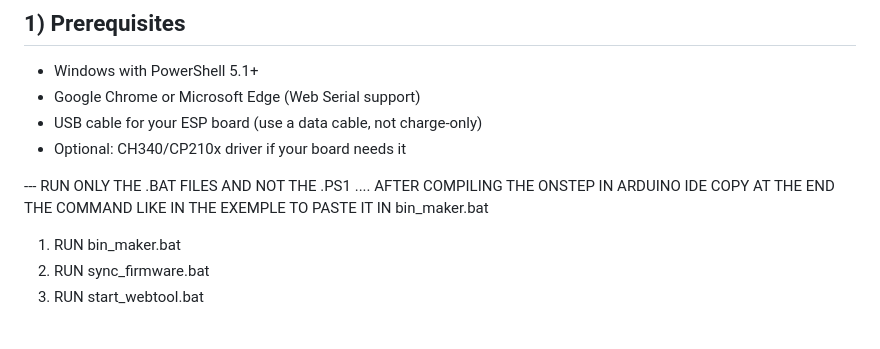
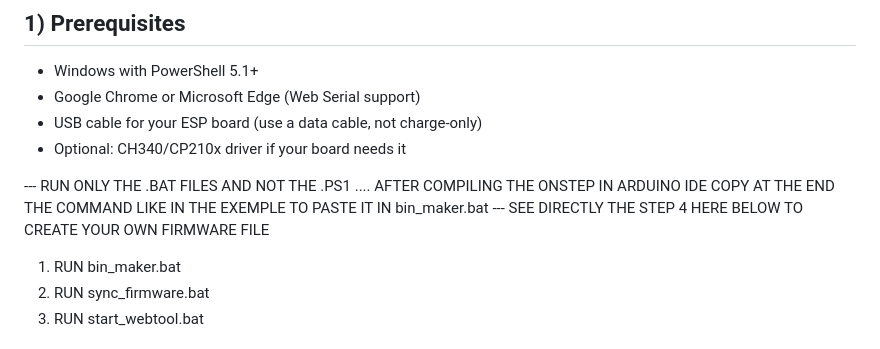
Before and after one commit to christm45/OnStep-ESP-Web-Tools, a Markdown page: EXEMPLE_USAGE.md, the part around the change. Drawn GitHub-style.

Commit message:
Update EXEMPLE_USAGE.md for clarity and instructions

```diff
--- a/EXEMPLE_USAGE.md
+++ b/EXEMPLE_USAGE.md
@@ -18,6 +18,7 @@ This guide walks you through flashing an ESP32/ESP8266 with the web installer an
 - Optional: CH340/CP210x driver if your board needs it
 
 --- RUN ONLY THE .BAT FILES AND NOT THE .PS1 .... AFTER COMPILING THE ONSTEP IN ARDUINO IDE COPY AT THE END THE COMMAND LIKE IN THE EXEMPLE TO PASTE IT IN bin_maker.bat
+--- SEE DIRECTLY THE STEP 4 HERE BELOW TO CREATE YOUR OWN FIRMWARE FILE
 
 1. RUN bin_maker.bat
 2. RUN sync_firmware.bat
```
